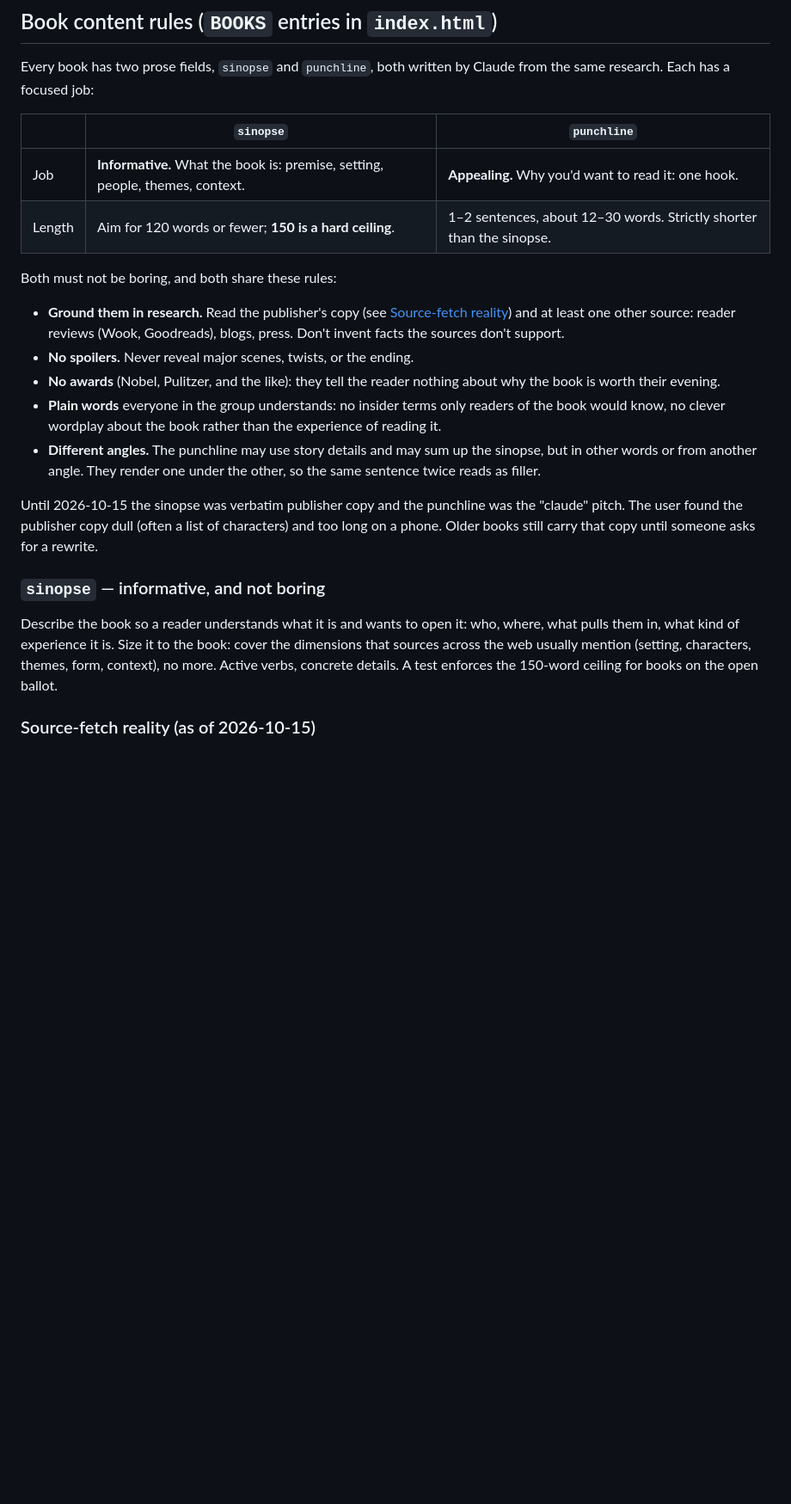
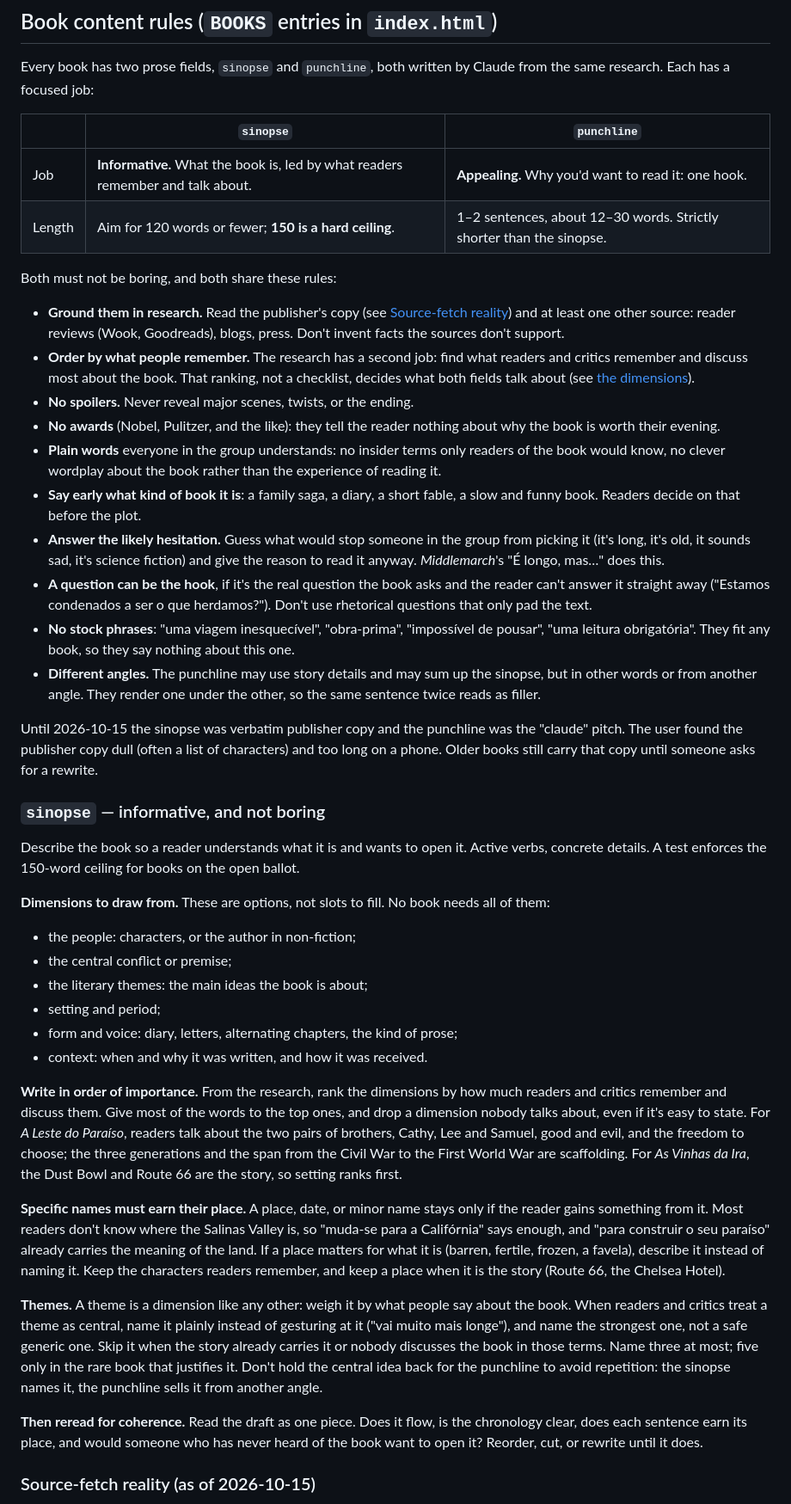
Before and after one commit to fabiim/clube-leitura, a Markdown page: CLAUDE.md, the part around one of its changes. Shown at 86% size. Rendered like a GitHub page; blank space fills up the shorter version.

Commit message:
Rank sinopse and punchline by what readers recall
The East of Eden sinopse read like a checklist: "two families, three
generations, Civil War to WWI", plus author trivia, while what readers
actually remember (the brothers, Cathy, Lee and Samuel, good and evil,
the freedom to choose) was mostly missing. The rule asked to "cover the
dimensions sources usually mention", which invited filling every slot.

The sinopse section now lists the dimensions (people, conflict, themes,
setting, form, context) as options, ordered by what readers and critics
remember and discuss, then a coherence reread. Themes are named plainly
when people treat them as central (three at most, five rarely), and are
no longer held back for the punchline. Specific places and minor names
stay only if the reader gains something ("Califórnia", not "vale de
Salinas").

Shared rules gain tips from writing guides and booksellers (publishers
deliberately excluded, at the user's request): say early what kind of
book it is, answer the likely hesitation, a real question can be the
hook, no stock phrases. The punchline section says short and punchy
wins, and that long quotes are summed up truthfully ("O livro da vida de
Steinbeck", never the false "derradeiro").

Co-Authored-By: Claude Opus 5.5 <noreply@anthropic.com>
Claude-Session: https://claude.ai/code/session_01LiW37E9BvsN9mbpngzSj6M

```diff
--- a/CLAUDE.md
+++ b/CLAUDE.md
@@ -54,22 +54,44 @@ Every book has two prose fields, `sinopse` and `punchline`, both written by Clau
 
 | | `sinopse` | `punchline` |
 |---|---|---|
-| Job | **Informative.** What the book is: premise, setting, people, themes, context. | **Appealing.** Why you'd want to read it: one hook. |
+| Job | **Informative.** What the book is, led by what readers remember and talk about. | **Appealing.** Why you'd want to read it: one hook. |
 | Length | Aim for 120 words or fewer; **150 is a hard ceiling**. | 1–2 sentences, about 12–30 words. Strictly shorter than the sinopse. |
 
 Both must not be boring, and both share these rules:
 
 - **Ground them in research.** Read the publisher's copy (see [Source-fetch reality](#source-fetch-reality-as-of-2026-10-15)) and at least one other source: reader reviews (Wook, Goodreads), blogs, press. Don't invent facts the sources don't support.
+- **Order by what people remember.** The research has a second job: find what readers and critics remember and discuss most about the book. That ranking, not a checklist, decides what both fields talk about (see [the dimensions](#sinopse--informative-and-not-boring)).
 - **No spoilers.** Never reveal major scenes, twists, or the ending.
 - **No awards** (Nobel, Pulitzer, and the like): they tell the reader nothing about why the book is worth their evening.
 - **Plain words** everyone in the group understands: no insider terms only readers of the book would know, no clever wordplay about the book rather than the experience of reading it.
+- **Say early what kind of book it is**: a family saga, a diary, a short fable, a slow and funny book. Readers decide on that before the plot.
+- **Answer the likely hesitation.** Guess what would stop someone in the group from picking it (it's long, it's old, it sounds sad, it's science fiction) and give the reason to read it anyway. *Middlemarch*'s "É longo, mas…" does this.
+- **A question can be the hook**, if it's the real question the book asks and the reader can't answer it straight away ("Estamos condenados a ser o que herdamos?"). Don't use rhetorical questions that only pad the text.
+- **No stock phrases**: "uma viagem inesquecível", "obra-prima", "impossível de pousar", "uma leitura obrigatória". They fit any book, so they say nothing about this one.
 - **Different angles.** The punchline may use story details and may sum up the sinopse, but in other words or from another angle. They render one under the other, so the same sentence twice reads as filler.
 
 Until 2026-10-15 the sinopse was verbatim publisher copy and the punchline was the "claude" pitch. The user found the publisher copy dull (often a list of characters) and too long on a phone. Older books still carry that copy until someone asks for a rewrite.
 
 ### `sinopse` — informative, and not boring
 
-Describe the book so a reader understands what it is and wants to open it: who, where, what pulls them in, what kind of experience it is. Size it to the book: cover the dimensions that sources across the web usually mention (setting, characters, themes, form, context), no more. Active verbs, concrete details. A test enforces the 150-word ceiling for books on the open ballot.
+Describe the book so a reader understands what it is and wants to open it. Active verbs, concrete details. A test enforces the 150-word ceiling for books on the open ballot.
+
+**Dimensions to draw from.** These are options, not slots to fill. No book needs all of them:
+
+- the people: characters, or the author in non-fiction;
+- the central conflict or premise;
+- the literary themes: the main ideas the book is about;
+- setting and period;
+- form and voice: diary, letters, alternating chapters, the kind of prose;
+- context: when and why it was written, and how it was received.
+
+**Write in order of importance.** From the research, rank the dimensions by how much readers and critics remember and discuss them. Give most of the words to the top ones, and drop a dimension nobody talks about, even if it's easy to state. For *A Leste do Paraíso*, readers talk about the two pairs of brothers, Cathy, Lee and Samuel, good and evil, and the freedom to choose; the three generations and the span from the Civil War to the First World War are scaffolding. For *As Vinhas da Ira*, the Dust Bowl and Route 66 are the story, so setting ranks first.
+
+**Specific names must earn their place.** A place, date, or minor name stays only if the reader gains something from it. Most readers don't know where the Salinas Valley is, so "muda-se para a Califórnia" says enough, and "para construir o seu paraíso" already carries the meaning of the land. If a place matters for what it is (barren, fertile, frozen, a favela), describe it instead of naming it. Keep the characters readers remember, and keep a place when it is the story (Route 66, the Chelsea Hotel).
+
+**Themes.** A theme is a dimension like any other: weigh it by what people say about the book. When readers and critics treat a theme as central, name it plainly instead of gesturing at it ("vai muito mais longe"), and name the strongest one, not a safe generic one. Skip it when the story already carries it or nobody discusses the book in those terms. Name three at most; five only in the rare book that justifies it. Don't hold the central idea back for the punchline to avoid repetition: the sinopse names it, the punchline sells it from another angle.
+
+**Then reread for coherence.** Read the draft as one piece. Does it flow, is the chronology clear, does each sentence earn its place, and would someone who has never heard of the book want to open it? Reorder, cut, or rewrite until it does.
 
 ### Source-fetch reality (as of 2026-10-15)
 
```
Also changed, not shown: other parts of CLAUDE.md (+9 -3 lines).
